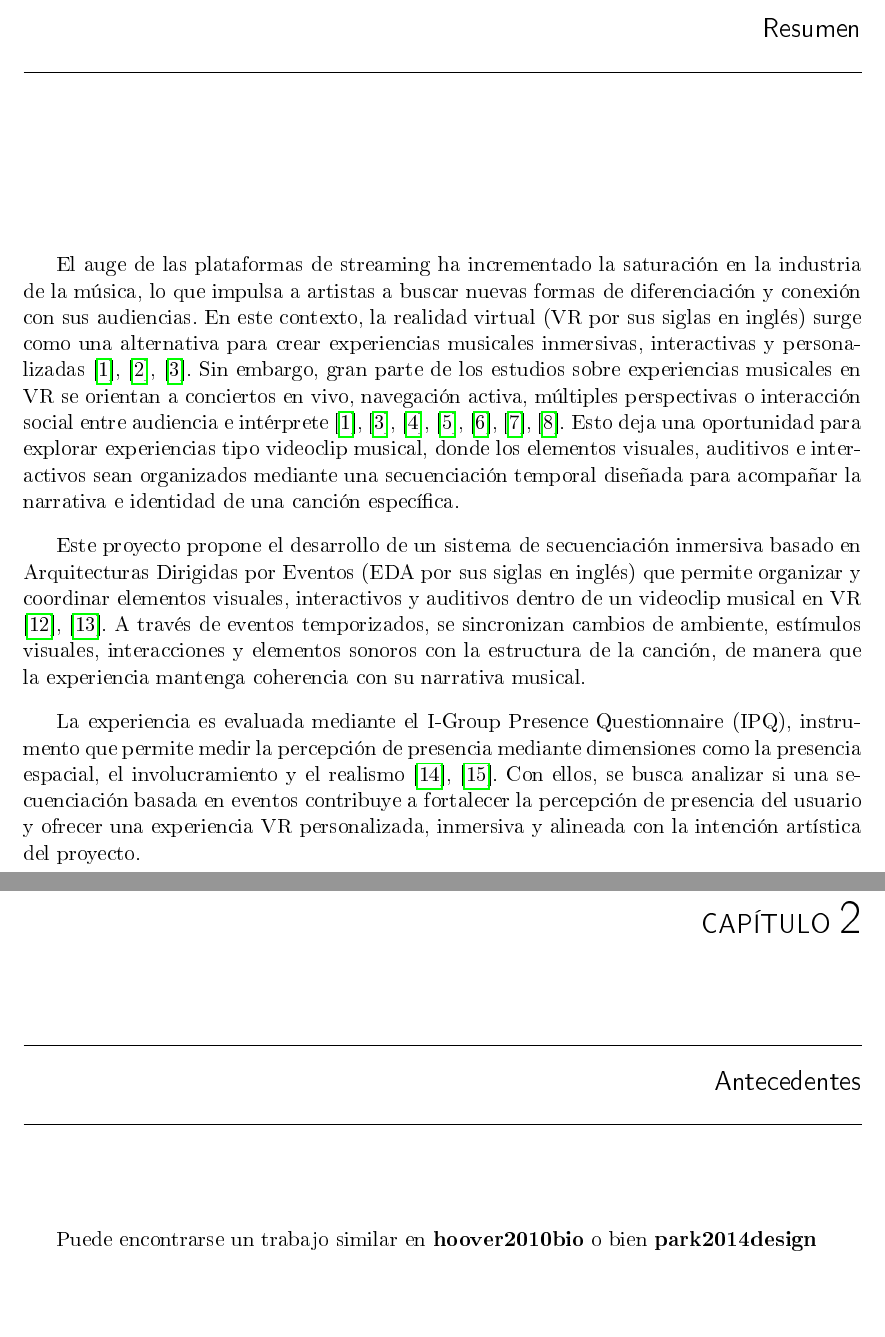
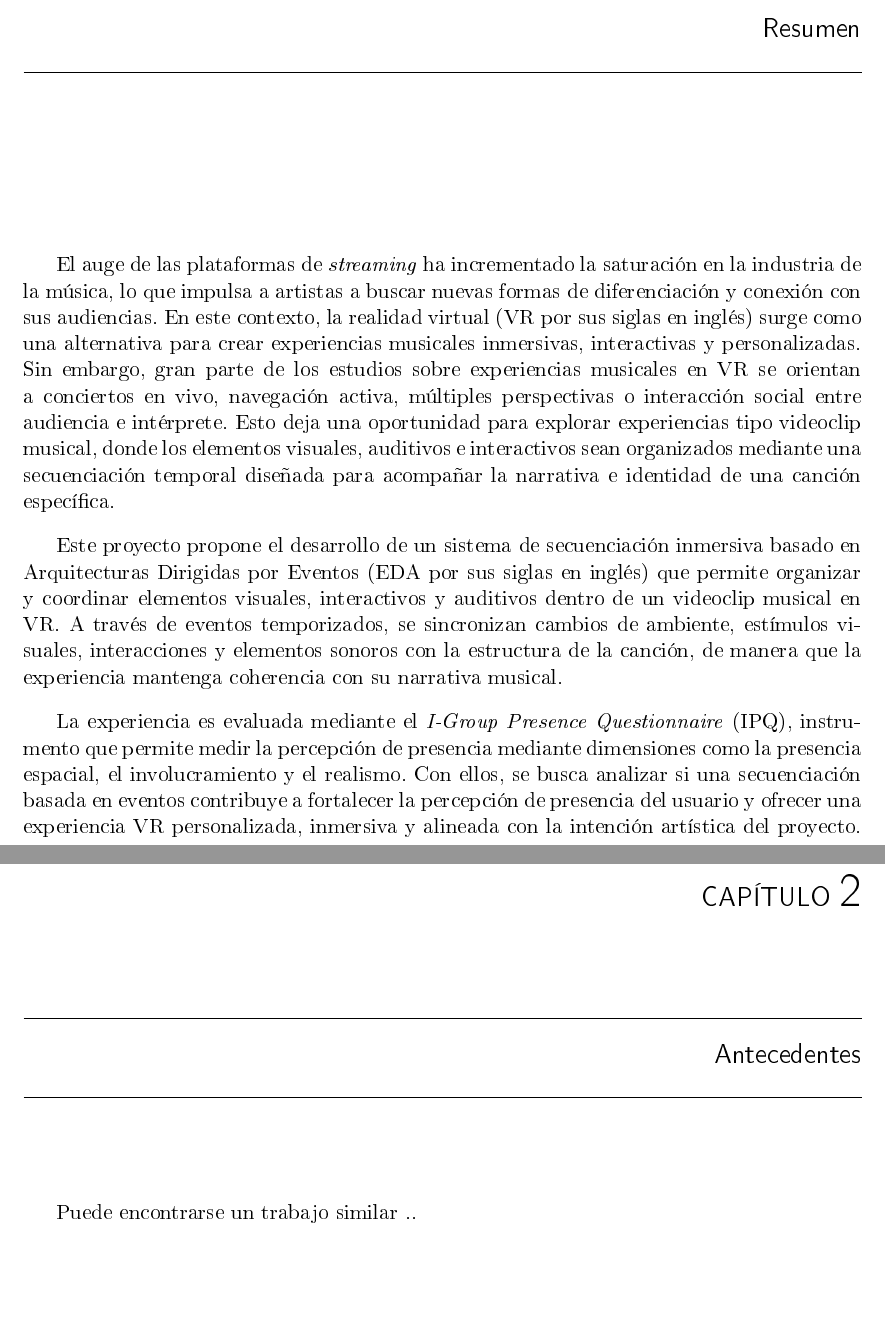
Before and after one commit to angelargd8/Trabajo-de-graduacion, a LaTeX document (z-main.tex, which reads b-resumen.tex, d-introduccion.tex, e-antecedentes.tex): two parts of pages 17 and 23 of 46, joined at a grey line, cut so that both start at the same text. The pictures show the PDF file z-main.pdf that the author committed with the source.

Commit message:
chore: fix citas

```diff
--- a/b-resumen.tex
+++ b/b-resumen.tex
@@ -1,5 +1,5 @@
-El auge de las plataformas de streaming ha incrementado la saturación en la industria de la música, lo que impulsa a artistas a buscar nuevas formas de diferenciación y conexión con sus audiencias. En este contexto, la realidad virtual (VR por sus siglas en inglés) surge como una alternativa para crear experiencias musicales inmersivas, interactivas y personalizadas \cite{onderdijk2023concert,rivas2025diseno,lo2023immersive}. Sin embargo, gran parte de los estudios sobre experiencias musicales en VR se orientan a conciertos en vivo, navegación activa, múltiples perspectivas o interacción social entre audiencia e intérprete \cite{onderdijk2023concert,lo2023immersive,lee2025concert,yan2020social,kim2022multiview,lee2023viewing,cacciuttolo2021welcome}. Esto deja una oportunidad para explorar experiencias tipo videoclip musical, donde los elementos visuales, auditivos e interactivos sean organizados mediante una secuenciación temporal diseñada para acompañar la narrativa e identidad de una canción específica.
+El auge de las plataformas de \emph{streaming} ha incrementado la saturación en la industria de la música, lo que impulsa a artistas a buscar nuevas formas de diferenciación y conexión con sus audiencias. En este contexto, la realidad virtual (VR por sus siglas en inglés) surge como una alternativa para crear experiencias musicales inmersivas, interactivas y personalizadas. Sin embargo, gran parte de los estudios sobre experiencias musicales en VR se orientan a conciertos en vivo, navegación activa, múltiples perspectivas o interacción social entre audiencia e intérprete. Esto deja una oportunidad para explorar experiencias tipo videoclip musical, donde los elementos visuales, auditivos e interactivos sean organizados mediante una secuenciación temporal diseñada para acompañar la narrativa e identidad de una canción específica.
 
-Este proyecto propone el desarrollo de un sistema de secuenciación inmersiva basado en Arquitecturas Dirigidas por Eventos (EDA por sus siglas en inglés) que permite organizar y coordinar elementos visuales, interactivos y auditivos dentro de un videoclip musical en VR \cite{oberhauser2023vr,edmunds2006mixed}. A través de eventos temporizados, se sincronizan cambios de ambiente, estímulos visuales, interacciones y elementos sonoros con la estructura de la canción, de manera que la experiencia mantenga coherencia con su narrativa musical.
+Este proyecto propone el desarrollo de un sistema de secuenciación inmersiva basado en Arquitecturas Dirigidas por Eventos (EDA por sus siglas en inglés) que permite organizar y coordinar elementos visuales, interactivos y auditivos dentro de un videoclip musical en VR. A través de eventos temporizados, se sincronizan cambios de ambiente, estímulos visuales, interacciones y elementos sonoros con la estructura de la canción, de manera que la experiencia mantenga coherencia con su narrativa musical.
 
-La experiencia es evaluada mediante el I-Group Presence Questionnaire (IPQ), instrumento que permite medir la percepción de presencia mediante dimensiones como la presencia espacial, el involucramiento y el realismo \cite{berkman2021igroup,castro2026immersive}. Con ellos, se busca analizar si una secuenciación basada en eventos contribuye a fortalecer la percepción de presencia del usuario y ofrecer una experiencia VR personalizada, inmersiva y alineada con la intención artística del proyecto.
+La experiencia es evaluada mediante el \emph{I-Group Presence Questionnaire} (IPQ), instrumento que permite medir la percepción de presencia mediante dimensiones como la presencia espacial, el involucramiento y el realismo. Con ellos, se busca analizar si una secuenciación basada en eventos contribuye a fortalecer la percepción de presencia del usuario y ofrecer una experiencia VR personalizada, inmersiva y alineada con la intención artística del proyecto.
--- a/d-introduccion.tex
+++ b/d-introduccion.tex
@@ -1,4 +1,4 @@
-Durante la última década, los patrones de consumo musical han cambiado de forma significativa hacia los entornos digitales. Actualmente, las audiencias descubren música mediante plataformas de streaming, consumen videoclips en YouTube y participan en dinámicas culturales vinculadas a la música a través de redes sociales como TikTok \cite{onderdijk2023concert}. Esta transformación se intensificó desde la pandemia de COVID-19, cuando los conciertos por transmisión en vivo y otras formas de participación virtual se convirtieron en alternativas relevantes para mantener la relación entre artistas y audiencias \cite{onderdijk2023concert}. En este contexto, la realidad virtual (VR por sus siglas en inglés) ha emergido como una alternativa para transformar la experiencia musical mediante espacios más sensoriales, interactivos e inmersivos \cite{rivas2025diseno}.
+Durante la última década, los patrones de consumo musical han cambiado de forma significativa hacia los entornos digitales. Actualmente, las audiencias descubren música mediante plataformas de \emph{streaming}, consumen videoclips en YouTube y participan en dinámicas culturales vinculadas a la música a través de redes sociales como TikTok \cite{onderdijk2023concert}. Esta transformación se intensificó desde la pandemia de COVID-19, cuando los conciertos por transmisión en vivo y otras formas de participación virtual se convirtieron en alternativas relevantes para mantener la relación entre artistas y audiencias \cite{onderdijk2023concert}. En este contexto, la realidad virtual (VR por sus siglas en inglés) ha emergido como una alternativa para transformar la experiencia musical mediante espacios más sensoriales, interactivos e inmersivos \cite{rivas2025diseno}.
 
 Los estudios recientes sobre música en VR han explorado principalmente cómo trasladar o enriquecer la experiencia del concierto mediante recursos inmersivos, como la navegación activa, el cambio de perspectiva, el diseño de múltiples vistas, el uso de avatares y las reacciones colectivas de la audiencia \cite{lo2023immersive,lee2025concert,yan2020social,kim2022multiview,lee2023viewing,cacciuttolo2021welcome}. No obstante, este enfoque mantiene como referencia central la presentación musical en vivo. Por ello, resulta relevante explorar un formato distinto: el videoclip musical en VR, donde la experiencia no se organiza alrededor del escenario o la audiencia, sino alrededor de la progresión temporal y expresiva de una canción.
 
@@ -6,4 +6,4 @@ Asimismo, algunas experiencias musicales interactivas y videojuegos rítmicos de
 
 Para organizar esta secuenciación, se propone utilizar una Arquitectura Dirigida por Eventos (EDA por sus siglas en inglés) debido a su capacidad para coordinar sistemas reactivos y desacoplados mediante eventos, productores, consumidores y gestores de eventos. Investigaciones previas han explorado la visualización de flujos de eventos en VR \cite{oberhauser2023vr} y la coordinación de interacciones multisensoriales en entornos virtuales mediante enfoques basados en eventos \cite{edmunds2006mixed}. No obstante, aún se identifica una oportunidad para aplicar este enfoque al diseño de un videoclip musical en VR, donde los eventos respondan a una secuencia temporal alineada con la estructura narrativa de una canción.
 
-A partir de esta oportunidad, el presente proyecto propone el desarrollo de un sistema de secuenciación inmersiva sincronizada basado en eventos temporizados, orientado a coordinar elementos visuales, interactivos y auditivos dentro de un videoclip musical en VR. Con el fin de evaluar el impacto de este sistema en la experiencia de usuario, se emplea el I-Group Presence Questionnaire (IPQ), una herramienta ampliamente usada para medir la percepción de presencia en entornos virtuales mediante dimensiones como presencia espacial, involucramiento y realismo \cite{berkman2021igroup}. En este contexto, la presencia espacial hace referencia a la sensación de estar físicamente situado en un Entorno Virtual (VE por sus siglas en inglés); el involucramiento, con la atención y concentración del usuario durante la experiencia con el VE; y el realismo percibido, a la valoración de qué tan creíble o comparable con la realidad resulta dicho entorno \cite{castro2026immersive}.
+A partir de esta oportunidad, el presente proyecto propone el desarrollo de un sistema de secuenciación inmersiva sincronizada basado en eventos temporizados, orientado a coordinar elementos visuales, interactivos y auditivos dentro de un videoclip musical en VR. Con el fin de evaluar el impacto de este sistema en la experiencia de usuario, se emplea el \emph{I-Group Presence Questionnaire} (IPQ), una herramienta ampliamente usada para medir la percepción de presencia en entornos virtuales mediante dimensiones como presencia espacial, involucramiento y realismo \cite{berkman2021igroup}. En este contexto, la presencia espacial hace referencia a la sensación de estar físicamente situado en un Entorno Virtual (VE por sus siglas en inglés); el involucramiento, con la atención y concentración del usuario durante la experiencia con el VE; y el realismo percibido, a la valoración de qué tan creíble o comparable con la realidad resulta dicho entorno \cite{castro2026immersive}.
--- a/e-antecedentes.tex
+++ b/e-antecedentes.tex
@@ -1 +1 @@
-Puede encontrarse un trabajo similar en \cite{hoover2010bio} o bien \cite{park2014design}
+Puede encontrarse un trabajo similar ..
```
Also changed, not shown: z-main.bbl, z-main.pdf, 7 other files.
